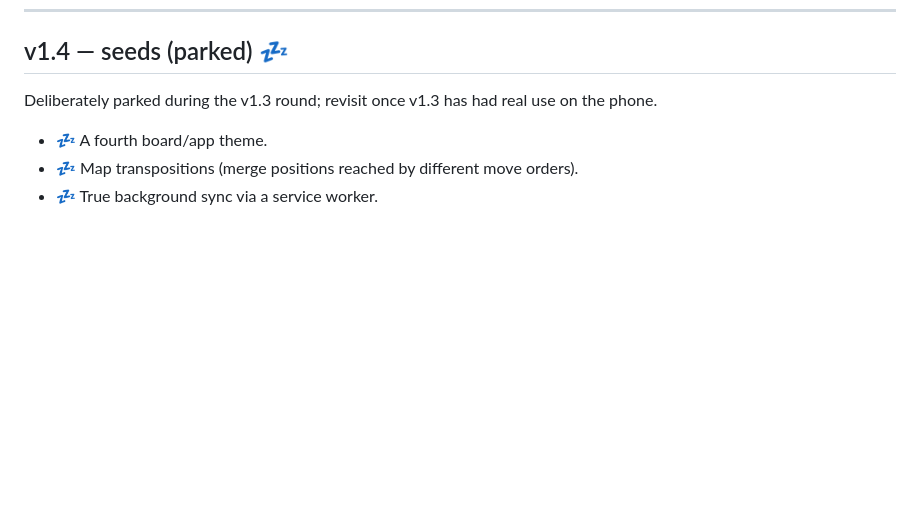
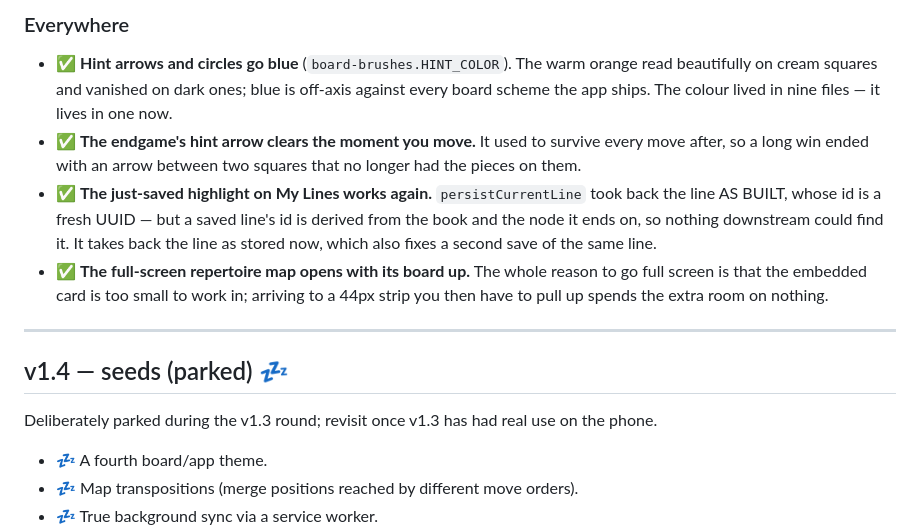
Before and after one commit to Marxal/obertura, a Markdown page: ROADMAP.md, the part around one of its changes. Rendered like a GitHub page; blank space fills up the shorter version.

Commit message:
ROADMAP: record the first-line round
Co-Authored-By: Claude Opus 5 <noreply@anthropic.com>
Claude-Session: https://claude.ai/code/session_01ACEECxXgGrYnxXKhw5WF1p

```diff
--- a/ROADMAP.md
+++ b/ROADMAP.md
@@ -2832,3 +2912,23 @@ people already have come first, and typing is the fallback.
+### Everywhere
+
+- ✅ **Hint arrows and circles go blue** (`board-brushes.HINT_COLOR`). The warm
+  orange read beautifully on cream squares and vanished on dark ones; blue is
+  off-axis against every board scheme the app ships. The colour lived in nine
+  files — it lives in one now.
+- ✅ **The endgame's hint arrow clears the moment you move.** It used to survive
+  every move after, so a long win ended with an arrow between two squares that
+  no longer had the pieces on them.
+- ✅ **The just-saved highlight on My Lines works again.** `persistCurrentLine`
+  took back the line AS BUILT, whose id is a fresh UUID — but a saved line's id
+  is derived from the book and the node it ends on, so nothing downstream could
+  find it. It takes back the line as stored now, which also fixes a second save
+  of the same line.
+- ✅ **The full-screen repertoire map opens with its board up.** The whole reason
+  to go full screen is that the embedded card is too small to work in; arriving
+  to a 44px strip you then have to pull up spends the extra room on nothing.
+
+---
+
 ## v1.4 — seeds (parked) 💤
 
 Deliberately parked during the v1.3 round; revisit once v1.3 has had real use on
```
Also changed, not shown: other parts of ROADMAP.md (+80 -0 lines).
